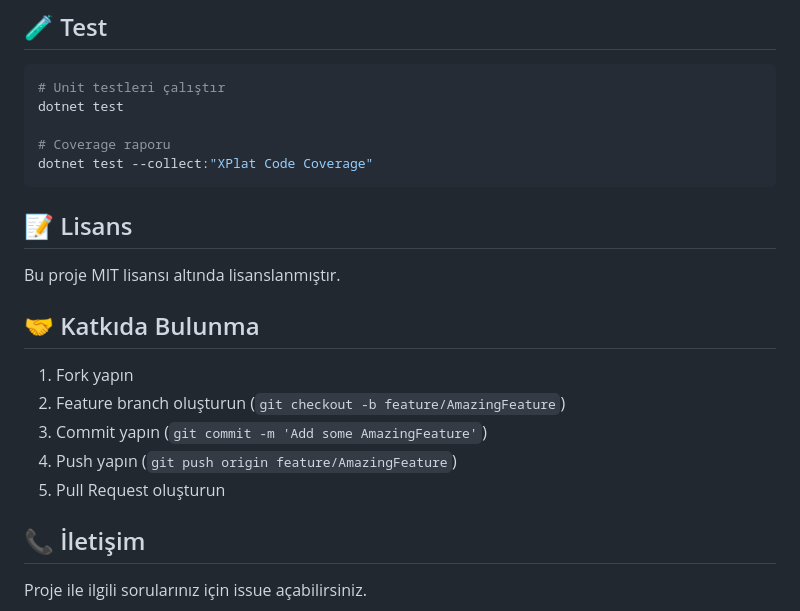
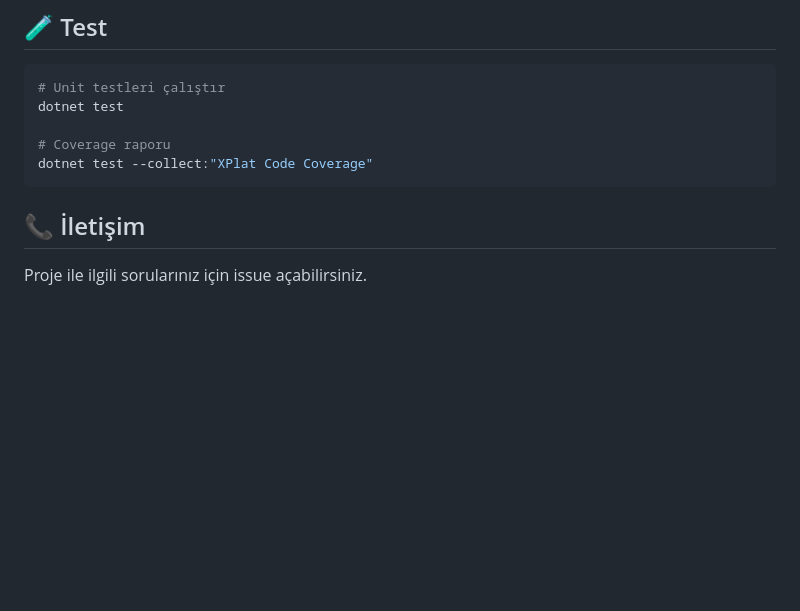
Before and after one commit to Enes-Sahin-00/k-t-phaneuygulamas-, a Markdown page: README.md, the part around the change. GitHub-like rendering; blank space fills up the shorter version.

````diff
--- a/README.md
+++ b/README.md
@@ -152,17 +152,6 @@ dotnet test
 dotnet test --collect:"XPlat Code Coverage"
 ```
 
-## 📝 Lisans
-
-Bu proje MIT lisansı altında lisanslanmıştır.
-
-## 🤝 Katkıda Bulunma
-
-1. Fork yapın
-2. Feature branch oluşturun (`git checkout -b feature/AmazingFeature`)
-3. Commit yapın (`git commit -m 'Add some AmazingFeature'`)
-4. Push yapın (`git push origin feature/AmazingFeature`)
-5. Pull Request oluşturun
 
 ## 📞 İletişim
 
````
